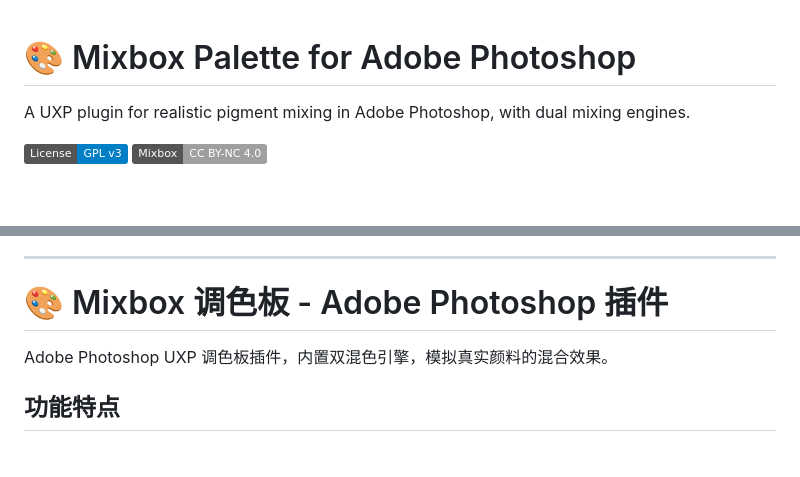
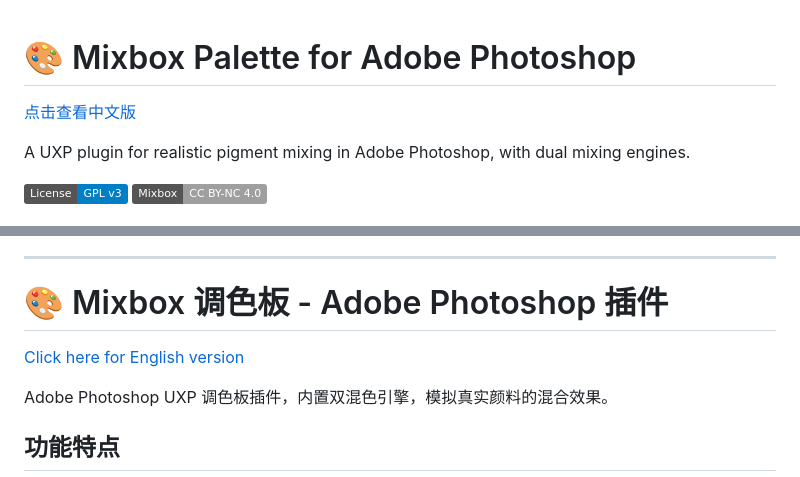
Before and after one commit to food211/Mixbox-Palette, a Markdown page: README.md, 2 parts joined by grey strips. Rendered like a GitHub page; badges without logos; blank space fills up the shorter version.

Commit message:
README 添加中英文双向跳转链接

```diff
--- a/README.md
+++ b/README.md
@@ -1,4 +1,6 @@
 # 🎨 Mixbox Palette for Adobe Photoshop
+
+[点击查看中文版](#-mixbox-调色板---adobe-photoshop-插件)
 
 A UXP plugin for realistic pigment mixing in Adobe Photoshop, with dual mixing engines.
 
@@ -140,6 +142,8 @@ See [Changelog](https://food211.github.io/Mixbox-Palette/changelog.html) for ver
 
 # 🎨 Mixbox 调色板 - Adobe Photoshop 插件
 
+[Click here for English version](#-mixbox-palette-for-adobe-photoshop)
+
 Adobe Photoshop UXP 调色板插件，内置双混色引擎，模拟真实颜料的混合效果。
 
 ## 功能特点
```
